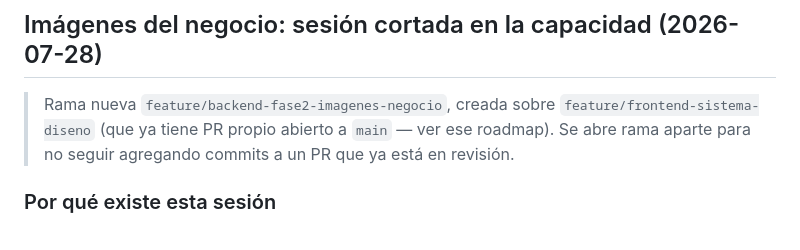
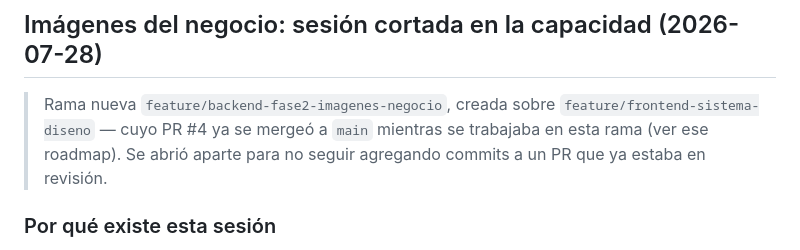
Before and after one commit to IBER-DEV/Turnio, a Markdown page: backend/ROADMAP-BACKEND.md, the part around the change. Drawn GitHub-style.

Commit message:
Corrige ROADMAP-BACKEND: el PR #4 ya se mergeó a main, no seguía abierto

```diff
--- a/backend/ROADMAP-BACKEND.md
+++ b/backend/ROADMAP-BACKEND.md
@@ -1070,9 +1070,9 @@ búsqueda en esta sesión — es pregunta para quien lleve frontend.
 ## Imágenes del negocio: sesión cortada en la capacidad (2026-07-28)
 
 > Rama nueva `feature/backend-fase2-imagenes-negocio`, creada sobre
-> `feature/frontend-sistema-diseno` (que ya tiene PR propio abierto a
-> `main` — ver ese roadmap). Se abre rama aparte para no seguir
-> agregando commits a un PR que ya está en revisión.
+> `feature/frontend-sistema-diseno` — cuyo PR #4 ya se mergeó a `main`
+> mientras se trabajaba en esta rama (ver ese roadmap). Se abrió aparte
+> para no seguir agregando commits a un PR que ya estaba en revisión.
 
 ### Por qué existe esta sesión
 Cerrando Fase 2 quedaron dos huecos anotados en `../ROADMAP.md` decisión
```
